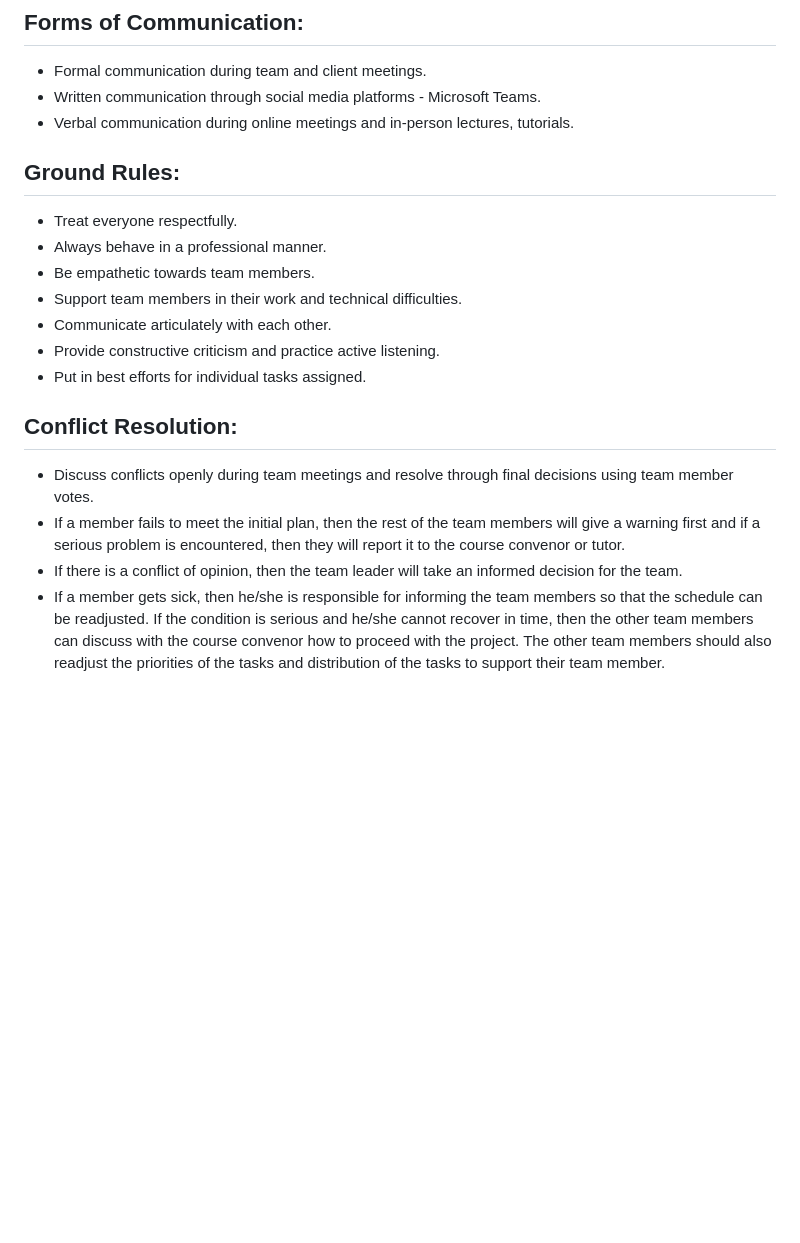
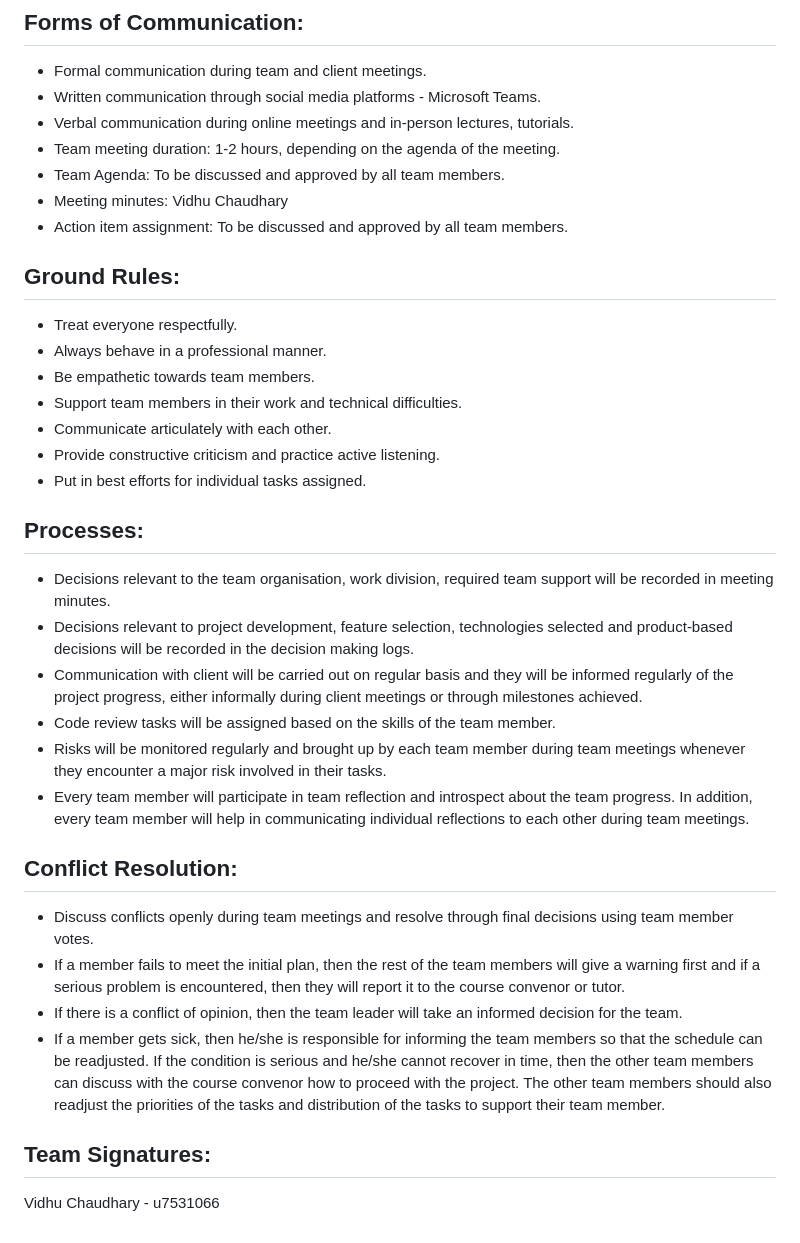
Before and after one commit to tonypioneer/Trust-Indicator, a Markdown page: Documents/Team Charter/Team Charter.md, the part around the change printed below. GitHub-like rendering; blank space fills up the shorter version.

```diff
--- a/Documents/Team Charter/Team Charter.md
+++ b/Documents/Team Charter/Team Charter.md
@@ -52,7 +63,10 @@ Zhaoyun Zhang - Backend & Machine Learning Instructor
 -	Formal communication during team and client meetings.
 - Written communication through social media platforms - Microsoft Teams.
 - Verbal communication during online meetings and in-person lectures, tutorials.
-
+- Team meeting duration: 1-2 hours, depending on the agenda of the meeting.
+- Team Agenda: To be discussed and approved by all team members.
+- Meeting minutes: Vidhu Chaudhary
+- Action item assignment: To be discussed and approved by all team members.
 
 ## **Ground Rules:**
 
@@ -64,9 +78,22 @@ Zhaoyun Zhang - Backend & Machine Learning Instructor
 - Provide constructive criticism and practice active listening.
 - Put in best efforts for individual tasks assigned.
 
+## **Processes:**
+
+- Decisions relevant to the team organisation, work division, required team support will be recorded in meeting minutes.
+- Decisions relevant to project development, feature selection, technologies selected and product-based decisions will be recorded in the decision making logs.
+- Communication with client will be carried out on regular basis and they will be informed regularly of the project progress, either informally during client meetings or through milestones achieved.
+- Code review tasks will be assigned based on the skills of the team member.
+- Risks will be monitored regularly and brought up by each team member during team meetings whenever they encounter a major risk involved in their tasks.
+- Every team member will participate in team reflection and introspect about the team progress. In addition, every team member will help in communicating individual reflections to each other during team meetings.
+
 ## **Conflict Resolution:**
 
 - Discuss conflicts openly during team meetings and resolve through final decisions using team member votes.
 - If a member fails to meet the initial plan, then the rest of the team members will give a warning first and if a serious problem is encountered, then they will report it to the course convenor or tutor.
 - If there is a conflict of opinion, then the team leader will take an informed decision for the team.
 - If a member gets sick, then he/she is responsible for informing the team members so that the schedule can be readjusted. If the condition is serious and he/she cannot recover in time, then the other team members can discuss with the course convenor how to proceed with the project. The other team members should also readjust the priorities of the tasks and distribution of the tasks to support their team member.
+
+## **Team Signatures:**
+
+Vidhu Chaudhary - u7531066
```
Also changed, not shown: other parts of Documents/Team Charter/Team Charter.md (+20 -9 lines).
